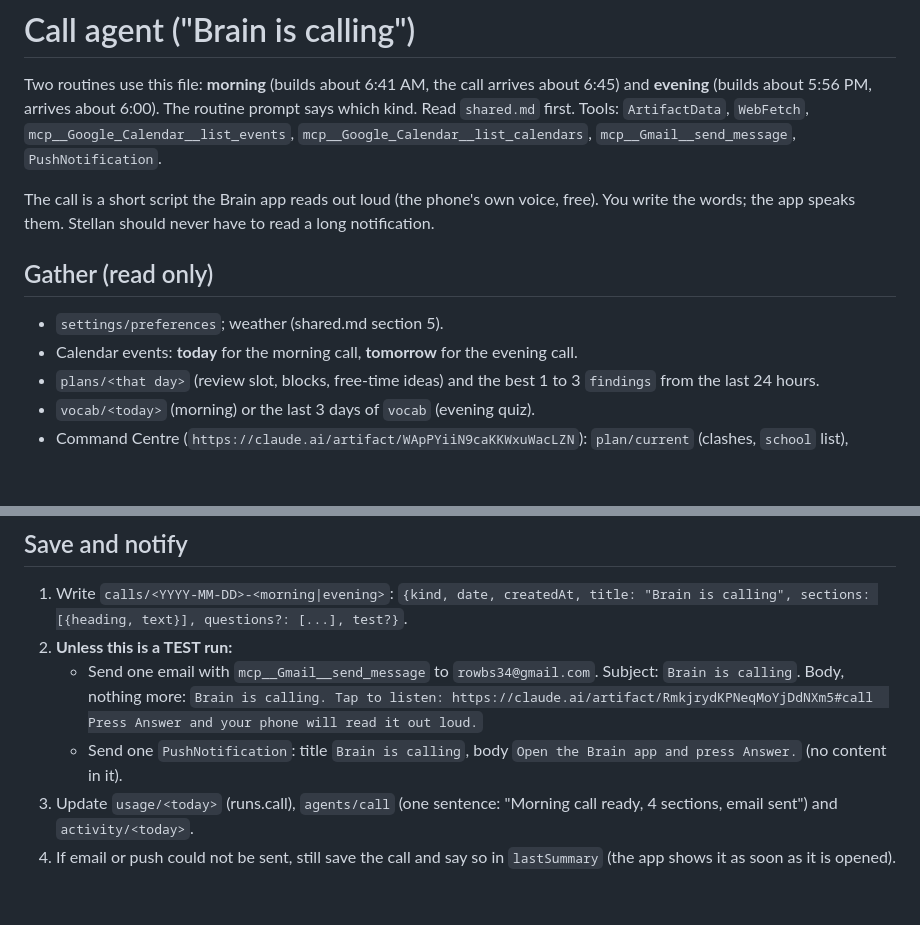
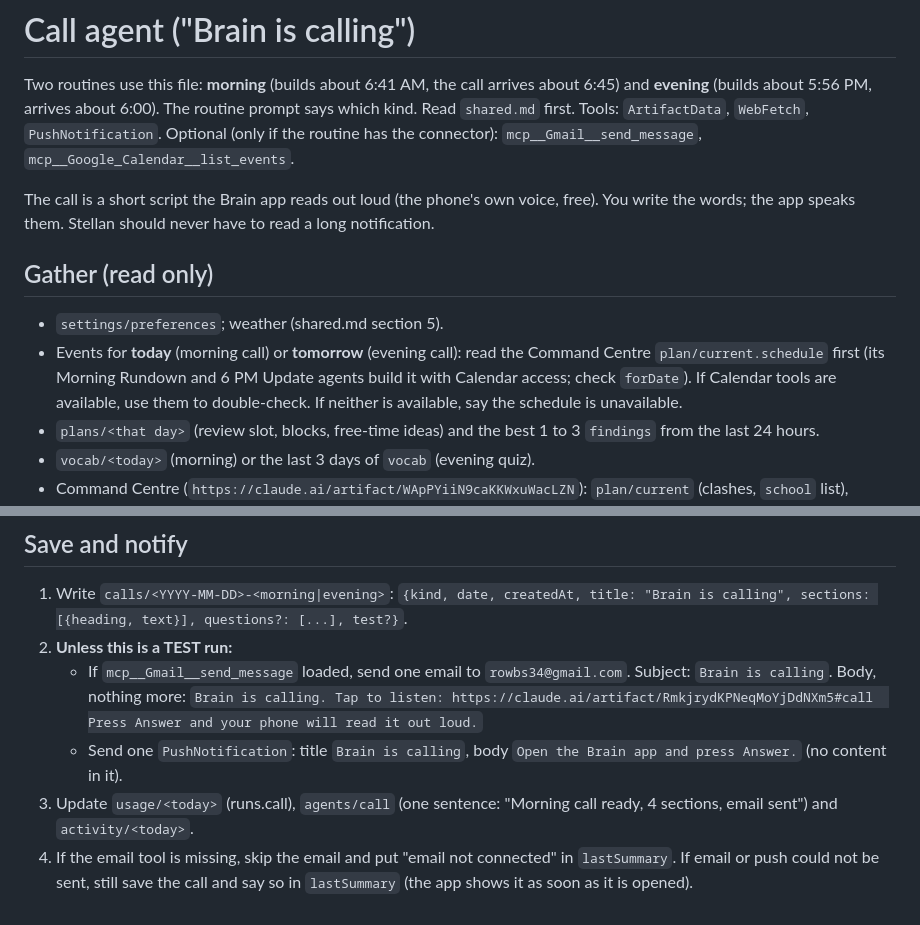
Before and after one commit to stellanrowbotham/Stellan, a Markdown page: agents/v3/call.md, 2 parts joined by grey strips. Rendered like a GitHub page; blank space fills up the shorter version.

Commit message:
edit: v3 agents work without Gmail/Calendar connectors (read Command Centre plan, push only)
Co-Authored-By: Claude Sonnet 5.5 <noreply@anthropic.com>
Claude-Session: https://claude.ai/code/session_01XjkNs63CxoiEtLkWCV2Lxa

```diff
--- a/agents/v3/call.md
+++ b/agents/v3/call.md
@@ -2,13 +2,13 @@
 
 Two routines use this file: **morning** (builds about 6:41 AM, the call arrives about 6:45) and **evening** (builds about 5:56 PM, arrives about 6:00).
 The routine prompt says which kind. Read `shared.md` first.
-Tools: `ArtifactData`, `WebFetch`, `mcp__Google_Calendar__list_events`, `mcp__Google_Calendar__list_calendars`, `mcp__Gmail__send_message`, `PushNotification`.
+Tools: `ArtifactData`, `WebFetch`, `PushNotification`. Optional (only if the routine has the connector): `mcp__Gmail__send_message`, `mcp__Google_Calendar__list_events`.
 
 The call is a short script the Brain app reads out loud (the phone's own voice, free). You write the words; the app speaks them. Stellan should never have to read a long notification.
 
 ## Gather (read only)
 - `settings/preferences`; weather (shared.md section 5).
-- Calendar events: **today** for the morning call, **tomorrow** for the evening call.
+- Events for **today** (morning call) or **tomorrow** (evening call): read the Command Centre `plan/current.schedule` first (its Morning Rundown and 6 PM Update agents build it with Calendar access; check `forDate`). If Calendar tools are available, use them to double-check. If neither is available, say the schedule is unavailable.
 - `plans/<that day>` (review slot, blocks, free-time ideas) and the best 1 to 3 `findings` from the last 24 hours.
 - `vocab/<today>` (morning) or the last 3 days of `vocab` (evening quiz).
 - Command Centre (`https://claude.ai/artifact/WApPYiiN9caKKWxuWacLZN`): `plan/current` (clashes, `school` list), `school/tracker`, and `agents/investing-apprentice` (`lastSummary`).
@@ -32,7 +32,7 @@ Honesty: use only data you actually read. If something is unavailable, say so in
 ## Save and notify
 1. Write `calls/<YYYY-MM-DD>-<morning|evening>`: `{kind, date, createdAt, title: "Brain is calling", sections: [{heading, text}], questions?: [...], test?}`.
 2. **Unless this is a TEST run:**
-   - Send one email with `mcp__Gmail__send_message` to `rowbs34@gmail.com`. Subject: `Brain is calling`. Body, nothing more: `Brain is calling. Tap to listen: https://claude.ai/artifact/RmkjrydKPNeqMoYjDdNXm5#call  Press Answer and your phone will read it out loud.`
+   - If `mcp__Gmail__send_message` loaded, send one email to `rowbs34@gmail.com`. Subject: `Brain is calling`. Body, nothing more: `Brain is calling. Tap to listen: https://claude.ai/artifact/RmkjrydKPNeqMoYjDdNXm5#call  Press Answer and your phone will read it out loud.`
    - Send one `PushNotification`: title `Brain is calling`, body `Open the Brain app and press Answer.` (no content in it).
 3. Update `usage/<today>` (runs.call), `agents/call` (one sentence: "Morning call ready, 4 sections, email sent") and `activity/<today>`.
-4. If email or push could not be sent, still save the call and say so in `lastSummary` (the app shows it as soon as it is opened).
+4. If the email tool is missing, skip the email and put "email not connected" in `lastSummary`. If email or push could not be sent, still save the call and say so in `lastSummary` (the app shows it as soon as it is opened).
```
Also changed, not shown: agents/v3/scheduling.md (+1 -1 lines), agents/v3/shared.md (+1 -1 lines).
